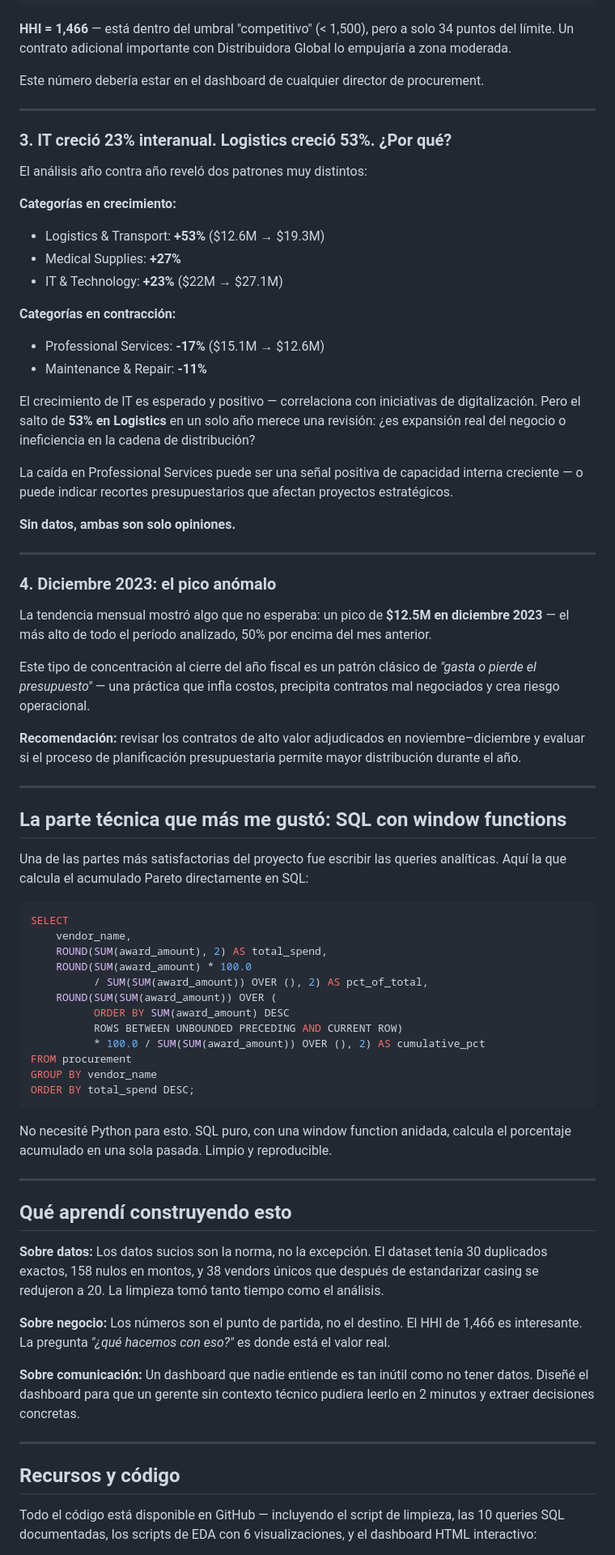
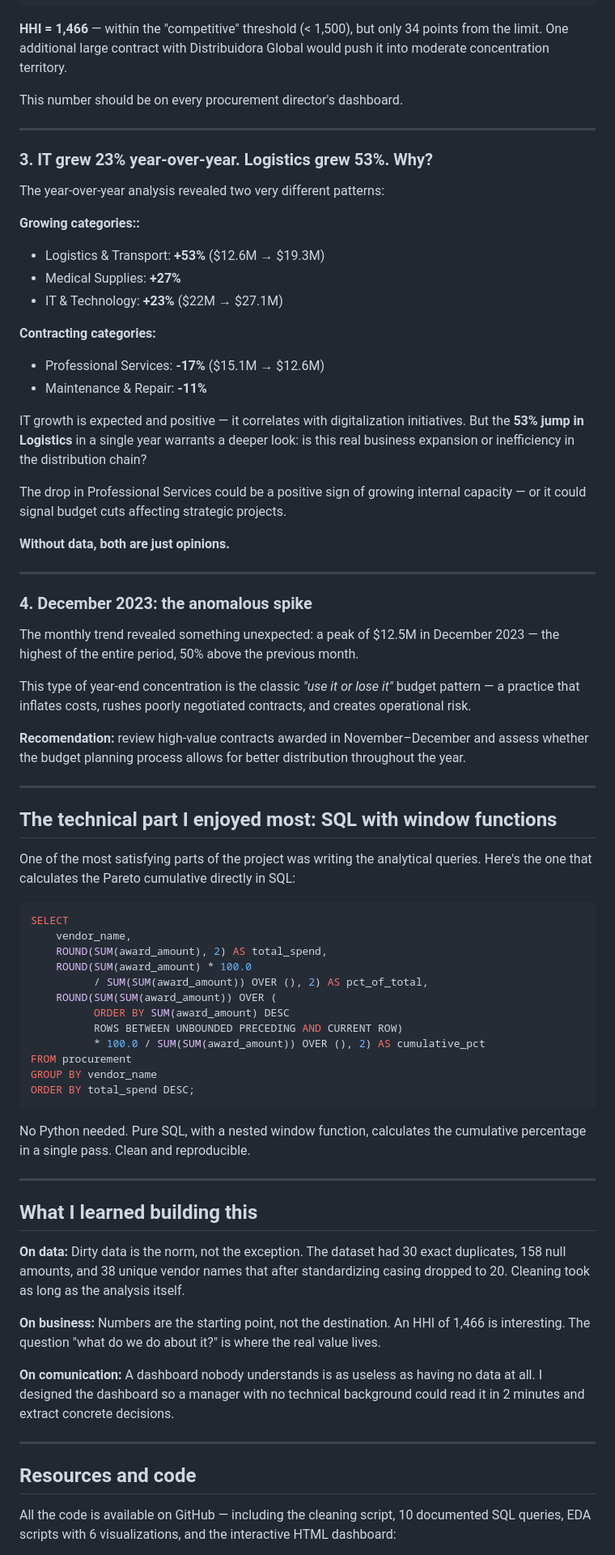
Before and after one commit to jersonjair/procurement-spend-analytics, a Markdown page: article/linkedin_article.md, the part around one of its changes. Shown at 81% size. GitHub-like rendering.

````diff
--- a/article/linkedin_article.md
+++ b/article/linkedin_article.md
@@ -76,46 +76,46 @@ FROM shares;
 -- Resultado: 1,466.1
 ```
 
-**HHI = 1,466** — está dentro del umbral "competitivo" (< 1,500), pero a solo 34 puntos del límite. Un contrato adicional importante con Distribuidora Global lo empujaría a zona moderada.
+**HHI = 1,466** — within the "competitive" threshold (< 1,500), but only 34 points from the limit. One additional large contract with Distribuidora Global would push it into moderate concentration territory.
 
-Este número debería estar en el dashboard de cualquier director de procurement.
+This number should be on every procurement director's dashboard.
 
 ---
 
-### 3. IT creció 23% interanual. Logistics creció 53%. ¿Por qué?
+### 3. IT grew 23% year-over-year. Logistics grew 53%. Why?
 
-El análisis año contra año reveló dos patrones muy distintos:
+The year-over-year analysis revealed two very different patterns:
 
-**Categorías en crecimiento:**
+**Growing categories::**
 - Logistics & Transport: **+53%** ($12.6M → $19.3M)
 - Medical Supplies: **+27%**
 - IT & Technology: **+23%** ($22M → $27.1M)
 
-**Categorías en contracción:**
+**Contracting categories:**
 - Professional Services: **-17%** ($15.1M → $12.6M)
 - Maintenance & Repair: **-11%**
 
-El crecimiento de IT es esperado y positivo — correlaciona con iniciativas de digitalización. Pero el salto de **53% en Logistics** en un solo año merece una revisión: ¿es expansión real del negocio o ineficiencia en la cadena de distribución?
+IT growth is expected and positive — it correlates with digitalization initiatives. But the **53% jump in Logistics** in a single year warrants a deeper look: is this real business expansion or inefficiency in the distribution chain?
 
-La caída en Professional Services puede ser una señal positiva de capacidad interna creciente — o puede indicar recortes presupuestarios que afectan proyectos estratégicos.
+The drop in Professional Services could be a positive sign of growing internal capacity — or it could signal budget cuts affecting strategic projects.
 
-**Sin datos, ambas son solo opiniones.**
+**Without data, both are just opinions.**
 
 ---
 
-### 4. Diciembre 2023: el pico anómalo
+### 4. December 2023: the anomalous spike
 
-La tendencia mensual mostró algo que no esperaba: un pico de **$12.5M en diciembre 2023** — el más alto de todo el período analizado, 50% por encima del mes anterior.
+The monthly trend revealed something unexpected: a peak of $12.5M in December 2023 — the highest of the entire period, 50% above the previous month.
 
-Este tipo de concentración al cierre del año fiscal es un patrón clásico de *"gasta o pierde el presupuesto"* — una práctica que infla costos, precipita contratos mal negociados y crea riesgo operacional.
+This type of year-end concentration is the classic *"use it or lose it"* budget pattern — a practice that inflates costs, rushes poorly negotiated contracts, and creates operational risk.
 
-**Recomendación:** revisar los contratos de alto valor adjudicados en noviembre–diciembre y evaluar si el proceso de planificación presupuestaria permite mayor distribución durante el año.
+**Recomendation:** review high-value contracts awarded in November–December and assess whether the budget planning process allows for better distribution throughout the year.
 
 ---
 
-## La parte técnica que más me gustó: SQL con window functions
+## The technical part I enjoyed most: SQL with window functions
 
-Una de las partes más satisfactorias del proyecto fue escribir las queries analíticas. Aquí la que calcula el acumulado Pareto directamente en SQL:
+One of the most satisfying parts of the project was writing the analytical queries. Here's the one that calculates the Pareto cumulative directly in SQL:
 
 ```sql
 SELECT
@@ -132,21 +132,21 @@ GROUP BY vendor_name
 ORDER BY total_spend DESC;
 ```
 
-No necesité Python para esto. SQL puro, con una window function anidada, calcula el porcentaje acumulado en una sola pasada. Limpio y reproducible.
+No Python needed. Pure SQL, with a nested window function, calculates the cumulative percentage in a single pass. Clean and reproducible.
 
 ---
 
-## Qué aprendí construyendo esto
+## What I learned building this
 
-**Sobre datos:** Los datos sucios son la norma, no la excepción. El dataset tenía 30 duplicados exactos, 158 nulos en montos, y 38 vendors únicos que después de estandarizar casing se redujeron a 20. La limpieza tomó tanto tiempo como el análisis.
+**On data:** Dirty data is the norm, not the exception. The dataset had 30 exact duplicates, 158 null amounts, and 38 unique vendor names that after standardizing casing dropped to 20. Cleaning took as long as the analysis itself.
 
-**Sobre negocio:** Los números son el punto de partida, no el destino. El HHI de 1,466 es interesante. La pregunta *"¿qué hacemos con eso?"* es donde está el valor real.
+**On business:** Numbers are the starting point, not the destination. An HHI of 1,466 is interesting. The question "what do we do about it?" is where the real value lives.
 
-**Sobre comunicación:** Un dashboard que nadie entiende es tan inútil como no tener datos. Diseñé el dashboard para que un gerente sin contexto técnico pudiera leerlo en 2 minutos y extraer decisiones concretas.
+**On comunication:** A dashboard nobody understands is as useless as having no data at all. I designed the dashboard so a manager with no technical background could read it in 2 minutes and extract concrete decisions.
 
 ---
 
-## Recursos y código
+## Resources and code
 
-Todo el código está disponible en GitHub — incluyendo el script de limpieza, las 10 queries SQL documentadas, los scripts de EDA con 6 visualizaciones, y el dashboard HTML interactivo:
+All the code is available on GitHub — including the cleaning script, 10 documented SQL queries, EDA scripts with 6 visualizations, and the interactive HTML dashboard:
 
````
Also changed, not shown: other parts of article/linkedin_article.md (+31 -31 lines).
